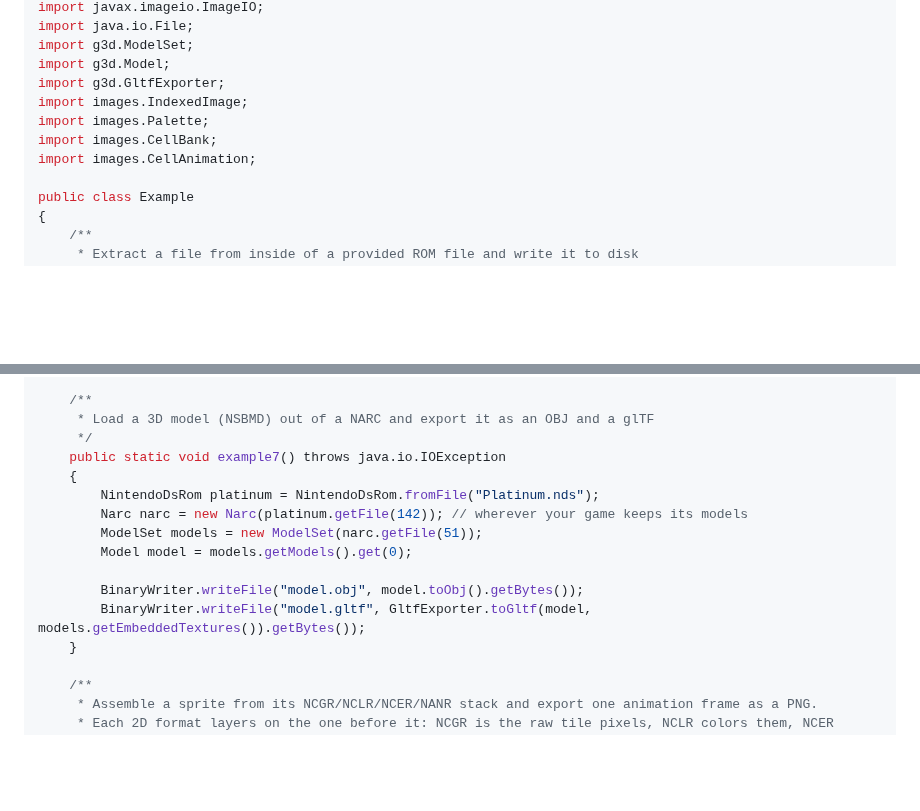
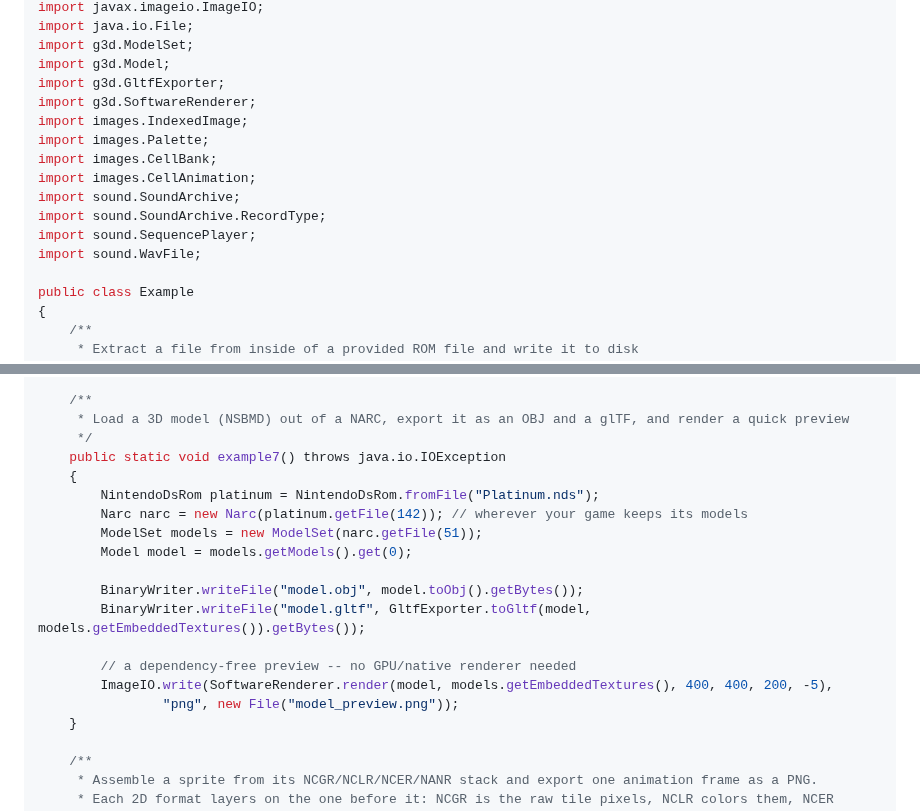
Before and after one commit to turtleisaac/Nds4j, a Markdown page: README.md, 2 parts joined by grey strips. Drawn GitHub-style; blank space fills up the shorter version.

```diff
--- a/README.md
+++ b/README.md
@@ -107,10 +107,15 @@ import java.io.File;
 import g3d.ModelSet;
 import g3d.Model;
 import g3d.GltfExporter;
+import g3d.SoftwareRenderer;
 import images.IndexedImage;
 import images.Palette;
 import images.CellBank;
 import images.CellAnimation;
+import sound.SoundArchive;
+import sound.SoundArchive.RecordType;
+import sound.SequencePlayer;
+import sound.WavFile;
 
 public class Example
 {
@@ -186,7 +191,7 @@ public class Example
     }
 
     /**
-     * Load a 3D model (NSBMD) out of a NARC and export it as an OBJ and a glTF
+     * Load a 3D model (NSBMD) out of a NARC, export it as an OBJ and a glTF, and render a quick preview
      */
     public static void example7() throws java.io.IOException
     {
@@ -197,6 +202,10 @@ public class Example
 
         BinaryWriter.writeFile("model.obj", model.toObj().getBytes());
         BinaryWriter.writeFile("model.gltf", GltfExporter.toGltf(model, models.getEmbeddedTextures()).getBytes());
+
+        // a dependency-free preview -- no GPU/native renderer needed
+        ImageIO.write(SoftwareRenderer.render(model, models.getEmbeddedTextures(), 400, 400, 200, -5),
+                "png", new File("model_preview.png"));
     }
 
     /**
```
Also changed, not shown: other parts of README.md (+55 -0 lines), docs/readme-examples/cell_after.png (added), docs/readme-examples/cell_before.png (added), docs/readme-examples/icon.png (added), docs/readme-examples/manene_model.png (added), docs/readme-examples/sprite_frame.png (added), docs/readme-examples/theme_waveform.png (added).
